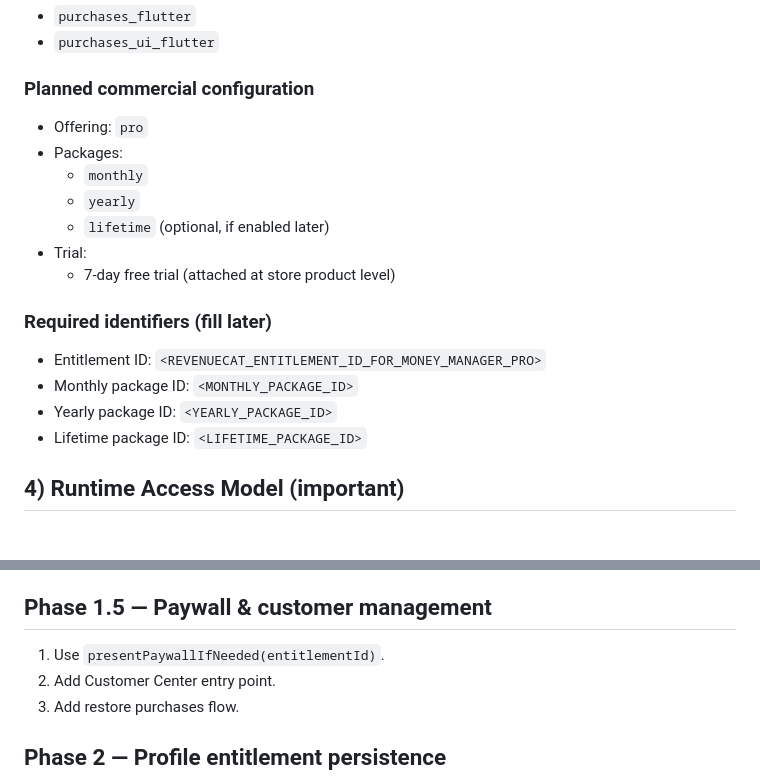
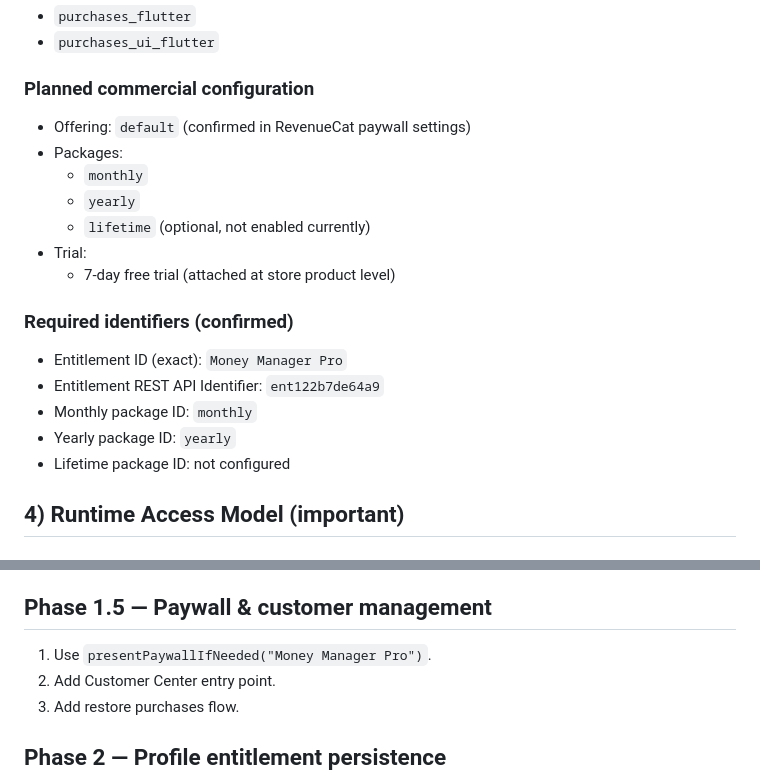
Before and after one commit to RavxnYT/money-manager-site, a Markdown page: version business features.md, 2 parts joined by grey strips. Rendered like a GitHub page.

Commit message:
new changes plan 2

```diff
--- a/version business features.md
+++ b/version business features.md
@@ -32,19 +32,20 @@ Money Manager stays a great free personal finance app, while **Business Pro** tu
 - `purchases_ui_flutter`
 
 ### Planned commercial configuration
-- Offering: `pro`
+- Offering: `default` (confirmed in RevenueCat paywall settings)
 - Packages:
   - `monthly`
   - `yearly`
-  - `lifetime` (optional, if enabled later)
+  - `lifetime` (optional, not enabled currently)
 - Trial:
   - 7-day free trial (attached at store product level)
 
-### Required identifiers (fill later)
-- Entitlement ID: `<REVENUECAT_ENTITLEMENT_ID_FOR_MONEY_MANAGER_PRO>`
-- Monthly package ID: `<MONTHLY_PACKAGE_ID>`
-- Yearly package ID: `<YEARLY_PACKAGE_ID>`
-- Lifetime package ID: `<LIFETIME_PACKAGE_ID>`
+### Required identifiers (confirmed)
+- Entitlement ID (exact): `Money Manager Pro`
+- Entitlement REST API Identifier: `ent122b7de64a9`
+- Monthly package ID: `monthly`
+- Yearly package ID: `yearly`
+- Lifetime package ID: not configured
 
 ## 4) Runtime Access Model (important)
 
@@ -249,7 +250,7 @@ These are features most finance apps either do not have or do poorly. They make
 4. Add customer info listener for real-time unlock updates.
 
 ## Phase 1.5 — Paywall & customer management
-1. Use `presentPaywallIfNeeded(entitlementId)`.
+1. Use `presentPaywallIfNeeded("Money Manager Pro")`.
 2. Add Customer Center entry point.
 3. Add restore purchases flow.
 
```
